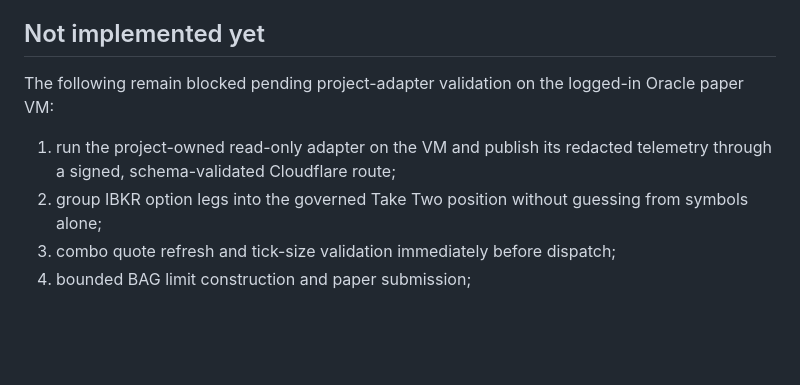
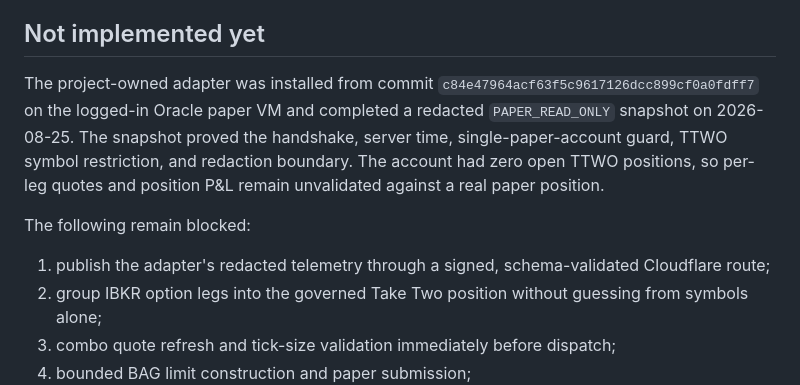
Before and after one commit to Insular2895/take-two, a Markdown page: docs/specs/M_IBKR_PAPER_CONTROL_PLANE.md, the part around the change. Drawn GitHub-style; blank space fills up the shorter version.

```diff
--- a/docs/specs/M_IBKR_PAPER_CONTROL_PLANE.md
+++ b/docs/specs/M_IBKR_PAPER_CONTROL_PLANE.md
@@ -78,10 +78,15 @@ reconciled with final execution commissions and fees.
 
 ## Not implemented yet
 
-The following remain blocked pending project-adapter validation on the logged-in Oracle paper VM:
+The project-owned adapter was installed from commit `c84e47964acf63f5c9617126dcc899cf0a0fdff7`
+on the logged-in Oracle paper VM and completed a redacted `PAPER_READ_ONLY` snapshot on 2026-08-25.
+The snapshot proved the handshake, server time, single-paper-account guard, TTWO symbol restriction,
+and redaction boundary. The account had zero open TTWO positions, so per-leg quotes and position P&L
+remain unvalidated against a real paper position.
 
-1. run the project-owned read-only adapter on the VM and publish its redacted telemetry through a
-   signed, schema-validated Cloudflare route;
+The following remain blocked:
+
+1. publish the adapter's redacted telemetry through a signed, schema-validated Cloudflare route;
 2. group IBKR option legs into the governed Take Two position without guessing from symbols alone;
 3. combo quote refresh and tick-size validation immediately before dispatch;
 4. bounded BAG limit construction and paper submission;
```
Also changed, not shown: docs/deployment/ORACLE_A1_IBKR_PAPER_BRIDGE.md (+10 -2 lines).
